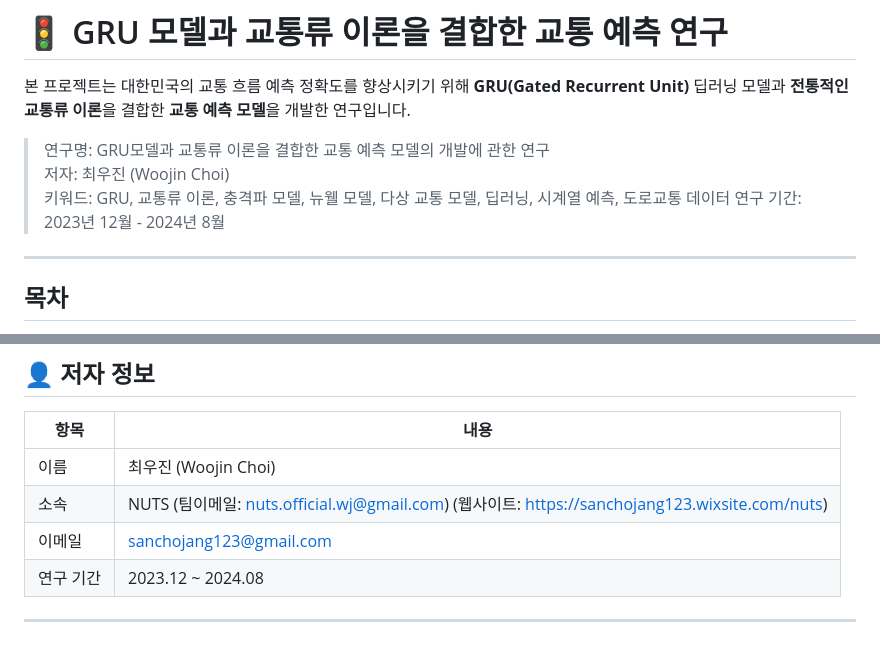
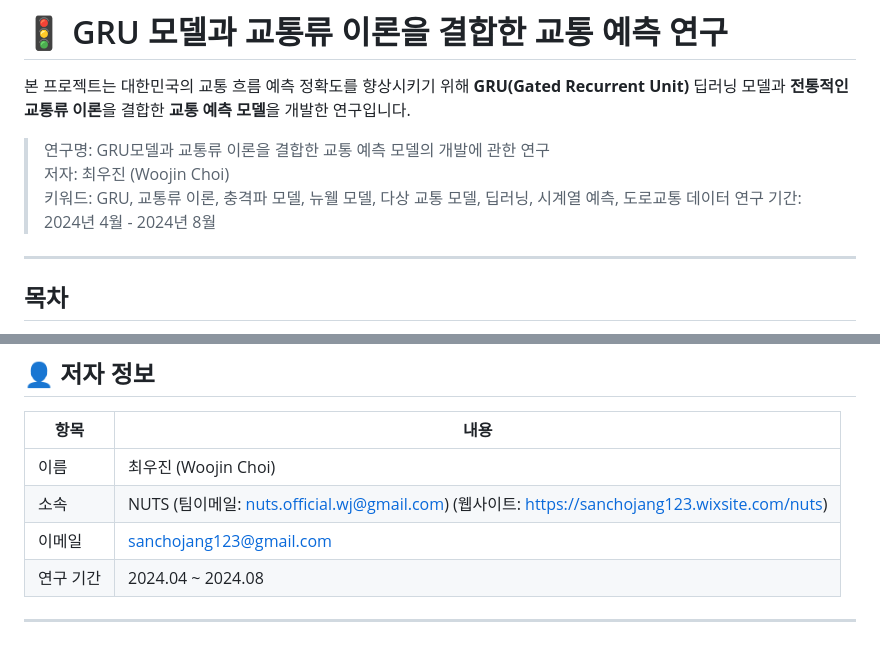
Before and after one commit to danawls/traffic_models, a Markdown page: README.md, 2 parts joined by grey strips. GitHub-like rendering.

Commit message:
ㅇ류 수정

```diff
--- a/README.md
+++ b/README.md
@@ -5,7 +5,7 @@
 > 연구명: GRU모델과 교통류 이론을 결합한 교통 예측 모델의 개발에 관한 연구
 > 저자: 최우진 (Woojin Choi)
 > 키워드: GRU, 교통류 이론, 충격파 모델, 뉴웰 모델, 다상 교통 모델, 딥러닝, 시계열 예측, 도로교통 데이터
-> 연구 기간: 2023년 12월 - 2024년 8월
+> 연구 기간: 2024년 4월 - 2024년 8월
 
 ---
 
@@ -129,6 +129,6 @@
 | 이름      | 최우진 (Woojin Choi)                                                                           |
 | 소속      | NUTS (팀이메일: nuts.official.wj@gmail.com) (웹사이트: https://sanchojang123.wixsite.com/nuts) |
 | 이메일    | sanchojang123@gmail.com                                                                        |
-| 연구 기간 | 2023.12 ~ 2024.08                                                                              |
+| 연구 기간 | 2024.04 ~ 2024.08                                                                              |
 
 ---
```
Also changed, not shown: other parts of README.md (+1 -1 lines).
